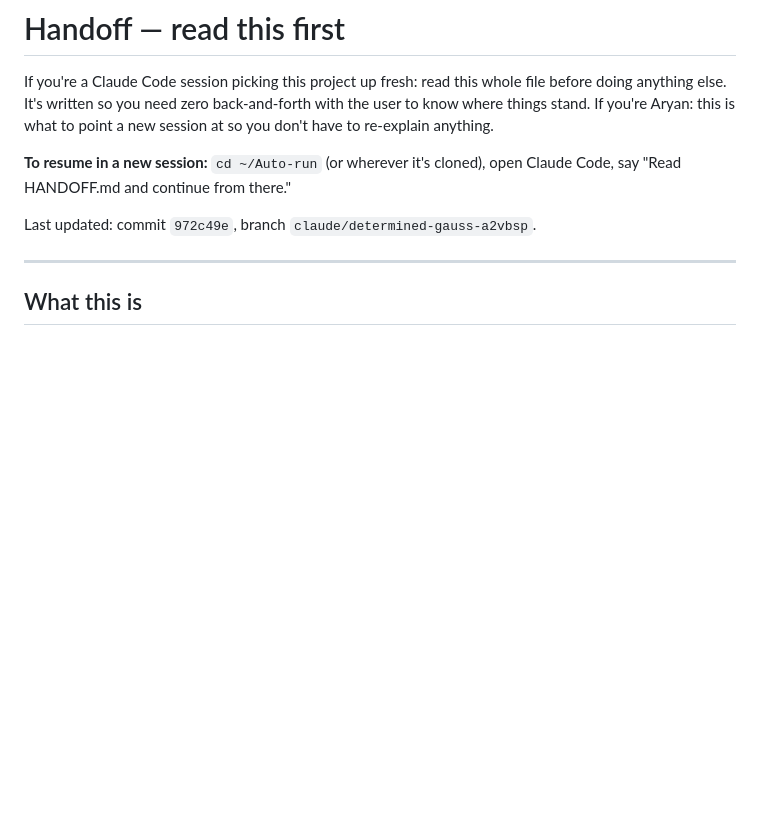
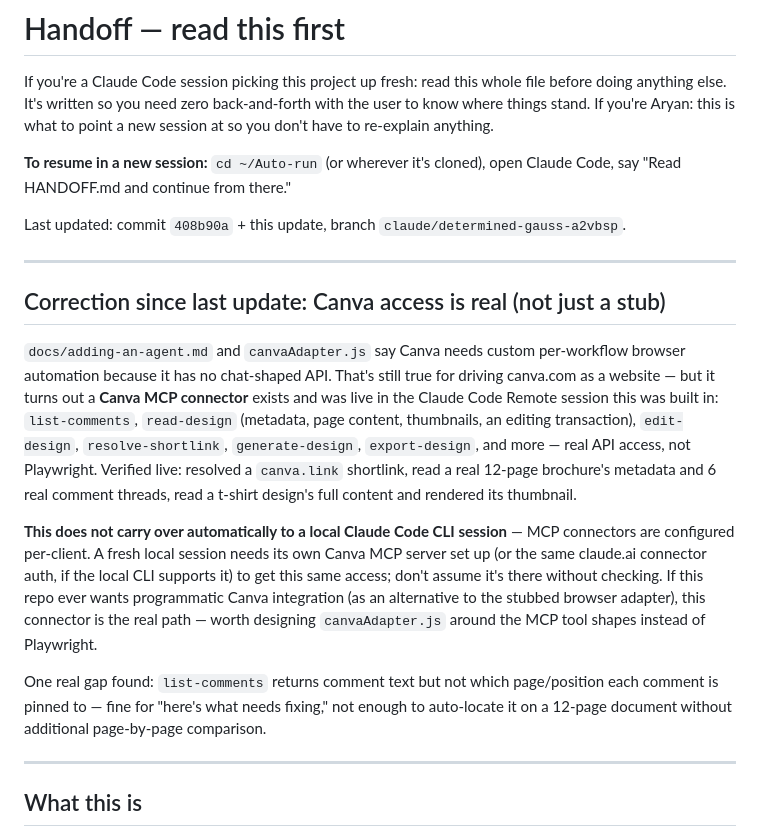
Before and after one commit to Framework7000/Auto-run, a Markdown page: HANDOFF.md, the part around the change. Rendered like a GitHub page; blank space fills up the shorter version.

Commit message:
Correct HANDOFF.md: Canva MCP access is real, not just a stub
Discovered live in this sandbox: a Canva MCP connector with real API
access (list-comments, read-design, edit-design, etc.) — separate from
and better than the browser-automation path the repo's canvaAdapter.js
stub assumed was the only option. Verified against real designs (a
12-page brochure, a t-shirt) before documenting it, per this project's
own pattern of not committing unverified claims. Flagged clearly that
this doesn't automatically carry over to a local CLI session.

Co-Authored-By: Claude Sonnet 5 <noreply@anthropic.com>
Claude-Session: https://claude.ai/code/session_01RHXd537CfGFJy2VdaZSZNt

```diff
--- a/HANDOFF.md
+++ b/HANDOFF.md
@@ -8,7 +8,36 @@ point a new session at so you don't have to re-explain anything.
 **To resume in a new session:** `cd ~/Auto-run` (or wherever it's cloned),
 open Claude Code, say "Read HANDOFF.md and continue from there."
 
-Last updated: commit `972c49e`, branch `claude/determined-gauss-a2vbsp`.
+Last updated: commit `408b90a` + this update, branch `claude/determined-gauss-a2vbsp`.
+
+---
+
+## Correction since last update: Canva access is real (not just a stub)
+
+`docs/adding-an-agent.md` and `canvaAdapter.js` say Canva needs custom
+per-workflow browser automation because it has no chat-shaped API. That's
+still true for driving canva.com as a website — but it turns out a **Canva
+MCP connector** exists and was live in the Claude Code Remote session this
+was built in: `list-comments`, `read-design` (metadata, page content,
+thumbnails, an editing transaction), `edit-design`, `resolve-shortlink`,
+`generate-design`, `export-design`, and more — real API access, not
+Playwright. Verified live: resolved a `canva.link` shortlink, read a real
+12-page brochure's metadata and 6 real comment threads, read a t-shirt
+design's full content and rendered its thumbnail.
+
+**This does not carry over automatically to a local Claude Code CLI
+session** — MCP connectors are configured per-client. A fresh local
+session needs its own Canva MCP server set up (or the same claude.ai
+connector auth, if the local CLI supports it) to get this same access;
+don't assume it's there without checking. If this repo ever wants
+programmatic Canva integration (as an alternative to the stubbed browser
+adapter), this connector is the real path — worth designing
+`canvaAdapter.js` around the MCP tool shapes instead of Playwright.
+
+One real gap found: `list-comments` returns comment text but not which
+page/position each comment is pinned to — fine for "here's what needs
+fixing," not enough to auto-locate it on a 12-page document without
+additional page-by-page comparison.
 
 ---
 
```
